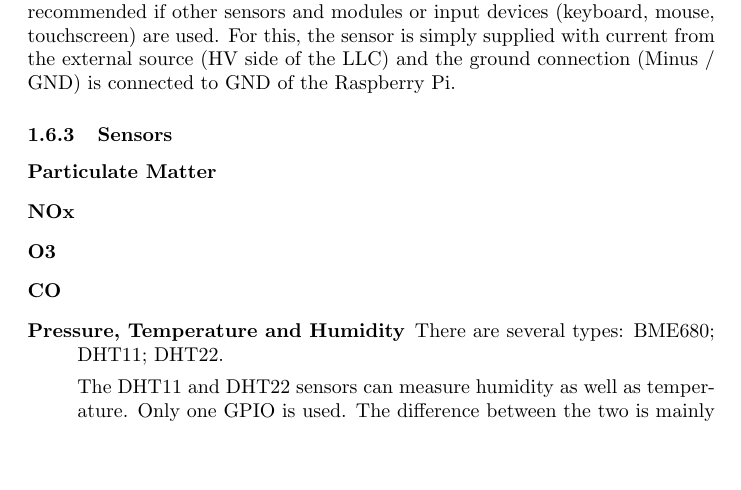
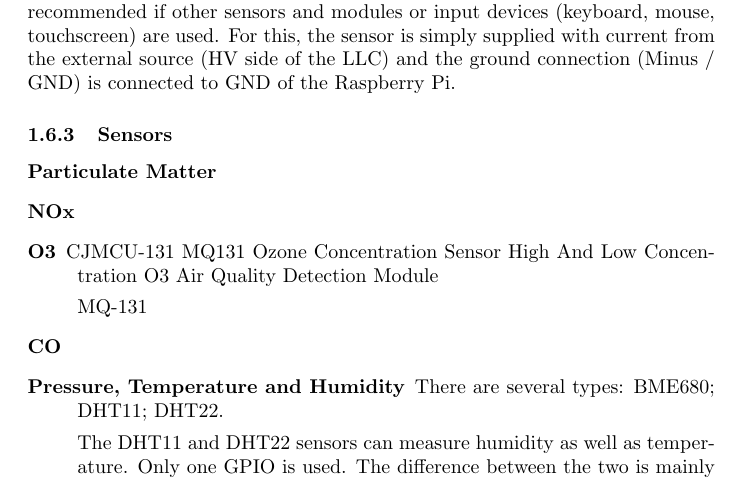
Before and after one commit to marclos/UAV, a LaTeX document (Projects/Project_Work_Flow_Guide.tex): part of page 3 of 4, cut so that both start at the same text, the shorter picture padded with empty space. Compiled offline with pdfLaTeX.

Commit message:
work flow

```diff
--- a/Projects/Project_Work_Flow_Guide.tex
+++ b/Projects/Project_Work_Flow_Guide.tex
@@ -141,6 +141,10 @@ I use the 5V of the Raspberry Pi's. However, an external power supply is recomme
 
 \item[O3]
 
+CJMCU-131 MQ131 Ozone Concentration Sensor High And Low Concentration O3 Air Quality Detection Module
+
+MQ-131
+
 \item[CO]
 
 \item[Pressure, Temperature and Humidity]
```
Also changed, not shown: Projects/Project_Work_Flow_Guide-concordance.tex (+1 -1 lines), Projects/Project_Work_Flow_Guide.pdf, 3 other files.
